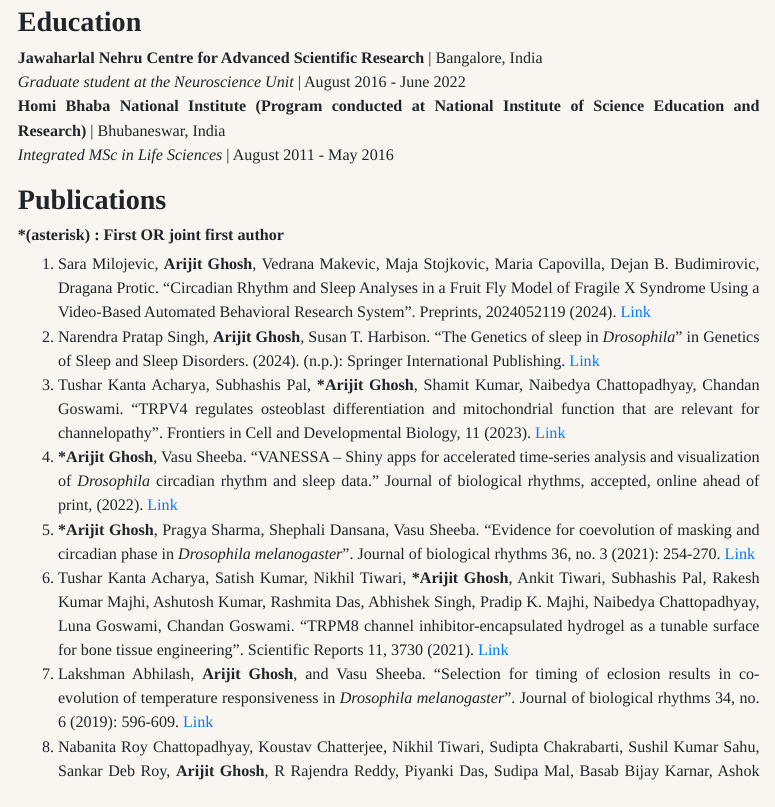
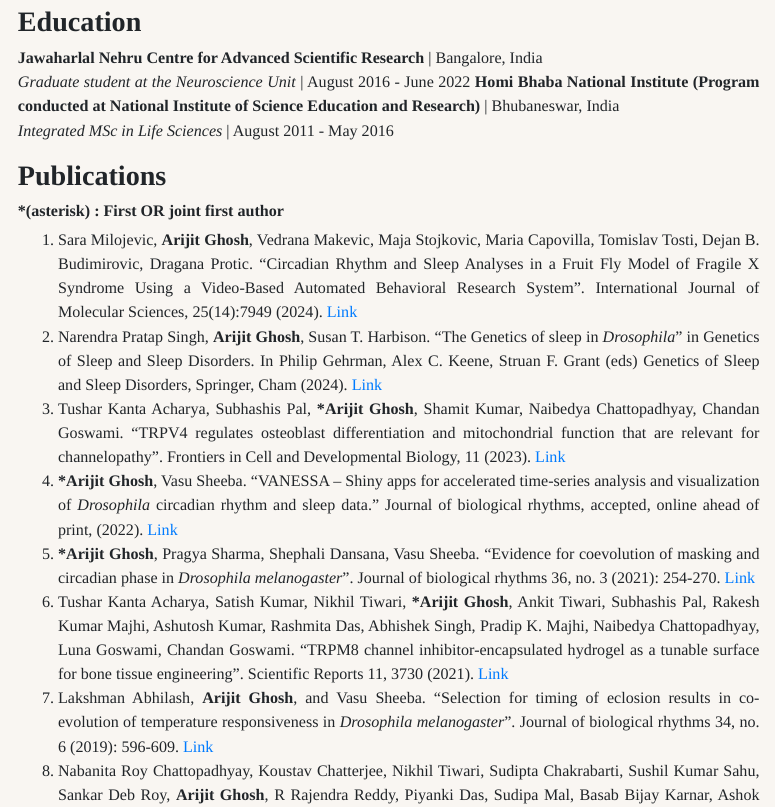
Before and after one commit to orijitghosh/orijitghosh-github.io, an R Markdown document (index.Rmd): the page in a window 1100 px wide, from 670 px down. The pictures show the output file index.html that the author committed with the source, opened offline.

Commit message:
Added articles

```diff
--- a/index.Rmd
+++ b/index.Rmd
@@ -16,7 +16,7 @@ links:
   - label: Email me
     url: "mailto:arijitghosh2009@gmail.com"
   - label: CV
-    url: "Arijit_CVFull_June2024.pdf"
+    url: "Arijit_CVFull_July2024.pdf"
 output:
   postcards::solana
 ---
@@ -38,8 +38,10 @@ Apart from my work in the lab, I am a leisure photographer, connoisseur of sci-f
 ### **Publications**
 ###### **\*(asterisk) : First OR joint first author**
 
-1. Sara Milojevic, **Arijit Ghosh**, Vedrana Makevic, Maja Stojkovic, Maria Capovilla, Dejan B. Budimirovic, Dragana Protic. “Circadian Rhythm and Sleep Analyses in a Fruit Fly Model of Fragile X Syndrome Using a Video-Based Automated Behavioral Research System”. Preprints, 2024052119 (2024). [Link](https://www.preprints.org/manuscript/202405.2119/v1)
-2. Narendra Pratap Singh, **Arijit Ghosh**, Susan T. Harbison. “The Genetics of sleep in Drosophila” in Genetics of Sleep and Sleep Disorders. (2024). (n.p.): Springer International Publishing. [Link](https://www.nhlbi.nih.gov/science/systems-genetics#Meet-the-Team)
+1. Sara Milojevic, **Arijit Ghosh**, Vedrana Makevic, Maja Stojkovic, Maria Capovilla, Tomislav Tosti, Dejan B. Budimirovic, Dragana Protic. “Circadian Rhythm and Sleep Analyses in a Fruit Fly Model of Fragile X Syndrome Using a Video-Based Automated Behavioral Research System”. International Journal of Molecular Sciences,
+25(14):7949 (2024). [Link](https://www.mdpi.com/1422-0067/25/14/7949)
+2. Narendra Pratap Singh, **Arijit Ghosh**, Susan T. Harbison. “The Genetics of sleep in *Drosophila*” in Genetics of Sleep and Sleep Disorders. In Philip
+Gehrman, Alex C. Keene, Struan F. Grant (eds) Genetics of Sleep and Sleep Disorders, Springer, Cham (2024). [Link](https://link.springer.com/chapter/10.1007/978-3-031-62723-1_2)
 3. Tushar Kanta Acharya, Subhashis Pal, **\*Arijit Ghosh**, Shamit Kumar, Naibedya Chattopadhyay, Chandan Goswami. “TRPV4 regulates osteoblast differentiation and mitochondrial function that are relevant for channelopathy”. Frontiers in Cell and Developmental Biology, 11 (2023). [Link](https://www.frontiersin.org/journals/cell-and-developmental-biology/articles/10.3389/fcell.2023.1066788/full)
 4. **\*Arijit Ghosh**, Vasu Sheeba. "VANESSA – Shiny apps for accelerated time-series analysis and visualization of *Drosophila* circadian rhythm and sleep data." Journal of biological rhythms, accepted, online ahead of print, (2022).
 [Link](https://journals.sagepub.com/doi/full/10.1177/07487304221077662)
```
Also changed, not shown: Arijit_CVFull_July2024.pdf, index.html.
